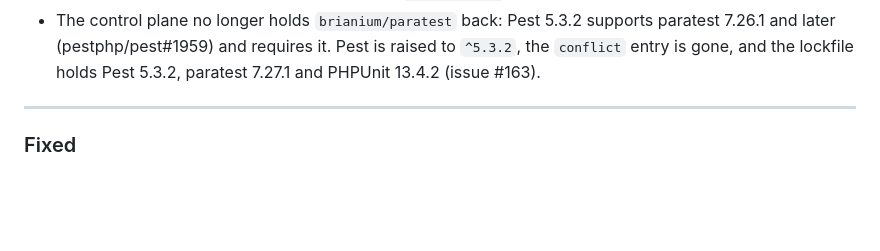
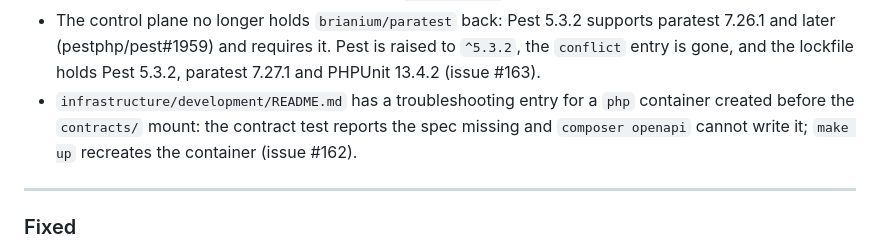
Before and after one commit to hostmesh/hostmesh, a Markdown page: CHANGELOG.md, the part around the change. Drawn GitHub-style; blank space fills up the shorter version.

```diff
--- a/CHANGELOG.md
+++ b/CHANGELOG.md
@@ -219,6 +219,7 @@ The format is based on [Keep a Changelog](https://keepachangelog.com/en/1.1.0/).
 - The agent's `Filesystem` contract knows symbolic links: `stat` reports a link as itself, with the kind `SYMLINK`, and no operation follows one in any position of the path. A link at the path, in its parent or further up is refused with `SymlinkError` and changes nothing, so a link inside a customer's home cannot point an operation outside it. `make_directory` on an existing link raises `FileExistsError`. The contract tests cover a link in each position, against the fake (issue #166).
 - The agent's in-memory fakes and the mutation journal moved from `agent/services/` to `agent/tests/fakes/` (`journal.py`, `users.py`, `filesystem.py`), so the `hostmesh-agent` wheel no longer ships them. `tests/unit/test_wheel.py` builds the wheel with hatchling, now a development dependency, and fails if it holds anything but the `agent` package or holds a fake or the journal. The coverage measurement needs no exclusions any more: `agent/tests/` is outside its source (issue #165).
 - The control plane no longer holds `brianium/paratest` back: Pest 5.3.2 supports paratest 7.26.1 and later (pestphp/pest#1959) and requires it. Pest is raised to `^5.3.2`, the `conflict` entry is gone, and the lockfile holds Pest 5.3.2, paratest 7.27.1 and PHPUnit 13.4.2 (issue #163).
+- `infrastructure/development/README.md` has a troubleshooting entry for a `php` container created before the `contracts/` mount: the contract test reports the spec missing and `composer openapi` cannot write it; `make up` recreates the container (issue #162).
 
 ---
 
```
Also changed, not shown: infrastructure/development/README.md (+2 -0 lines).
